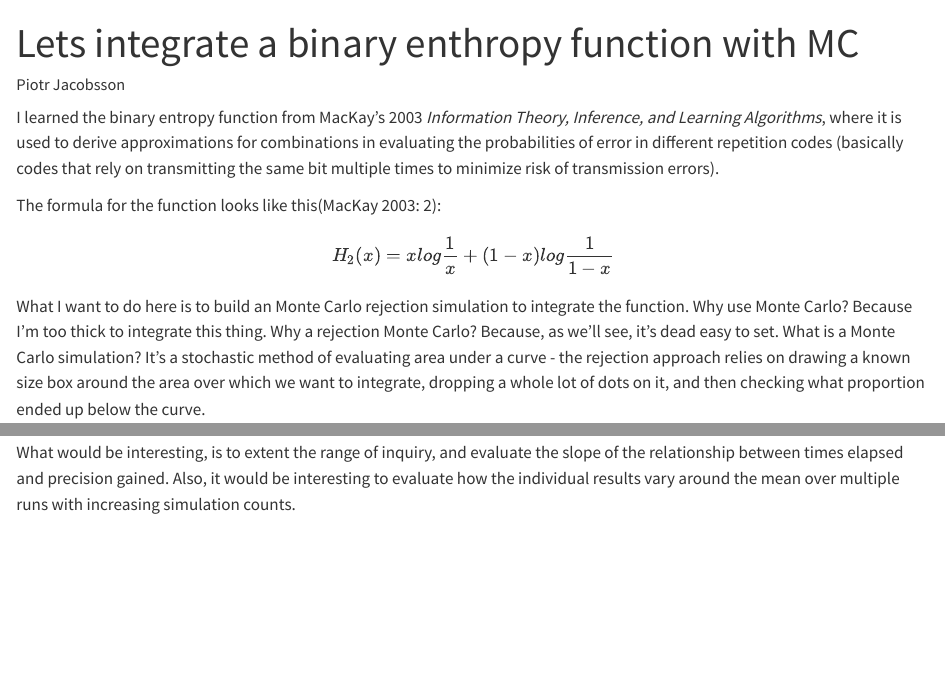
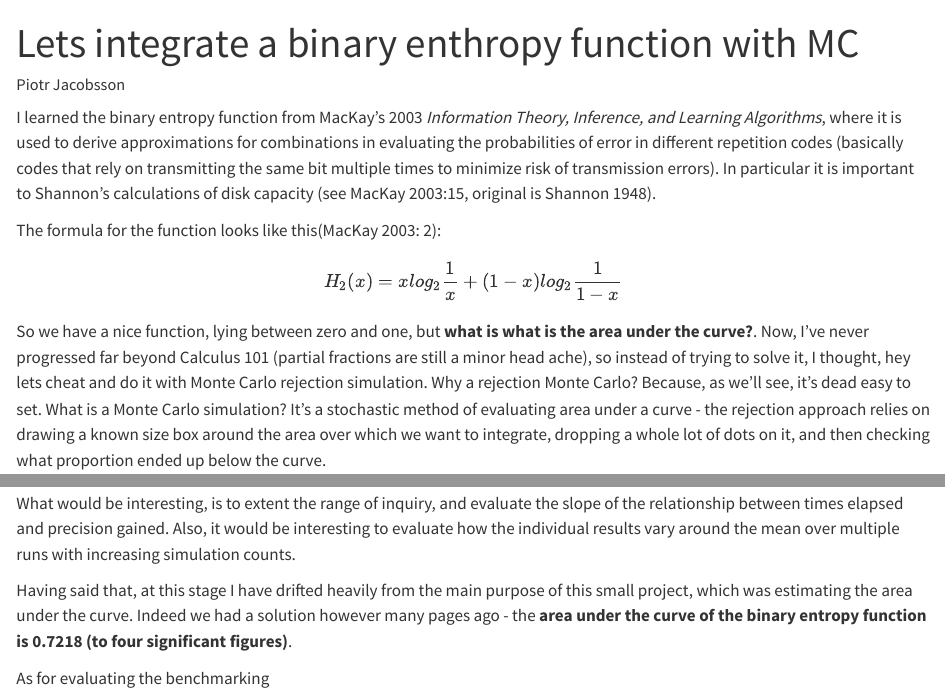
Before and after one commit to pete-jacobsson/Playing-with-MC-and-MCMC, a Quarto document (lets_integrate_h2_from_scratch.qmd): the page in a window 1100 px wide, from its top, and a second part further down, joined at a grey line. Rendered offline with R 4.5, knitr and Pandoc in place of Quarto, with nearby package versions; code that draws random numbers runs with fixed seeds of ours; some code elsewhere in the file could not run offline; long lines of code are wrapped.

Commit message:
Finishing the first essay, starting second

```diff
--- a/lets_integrate_h2_from_scratch.qmd
+++ b/lets_integrate_h2_from_scratch.qmd
@@ -8,13 +8,13 @@ format:
 editor: visual
 ---
 
-I learned the binary entropy function from MacKay's 2003 *Information Theory, Inference, and Learning Algorithms*, where it is used to derive approximations for combinations in evaluating the probabilities of error in different repetition codes (basically codes that rely on transmitting the same bit multiple times to minimize risk of transmission errors).
+I learned the binary entropy function from MacKay's 2003 *Information Theory, Inference, and Learning Algorithms*, where it is used to derive approximations for combinations in evaluating the probabilities of error in different repetition codes (basically codes that rely on transmitting the same bit multiple times to minimize risk of transmission errors). In particular it is important to Shannon's calculations of disk capacity (see MacKay 2003:15, original is Shannon 1948).
 
 The formula for the function looks like this(MacKay 2003: 2): $$
-H_2(x) = xlog \frac{1}{x} + (1 - x)log \frac{1}{1-x}
+H_2(x) = xlog_2 \frac{1}{x} + (1 - x)log_2 \frac{1}{1-x}
 $$
 
-What I want to do here is to build an Monte Carlo rejection simulation to integrate the function. Why use Monte Carlo? Because I'm too thick to integrate this thing. Why a rejection Monte Carlo? Because, as we'll see, it's dead easy to set. What is a Monte Carlo simulation? It's a stochastic method of evaluating area under a curve - the rejection approach relies on drawing a known size box around the area over which we want to integrate, dropping a whole lot of dots on it, and then checking what proportion ended up below the curve.
+So we have a nice function, lying between zero and one, but **what is what is the area under the curve?**. Now, I've never progressed far beyond Calculus 101 (partial fractions are still a minor head ache), so instead of trying to solve it, I thought, hey lets cheat and do it with Monte Carlo rejection simulation. Why a rejection Monte Carlo? Because, as we'll see, it's dead easy to set. What is a Monte Carlo simulation? It's a stochastic method of evaluating area under a curve - the rejection approach relies on drawing a known size box around the area over which we want to integrate, dropping a whole lot of dots on it, and then checking what proportion ended up below the curve.
 
 However, before getting to building the simulation lets first write a function for the binary entropy function and plot the beast.
 
@@ -356,3 +356,7 @@ Insights:
 * For lower sims numbers, we can see that relationships are not linear. I suspect this has to do with the times it takes for the computer to initiate the operations. As the number of sims increases, it is the duration of the operations cthat becomes the limiting factor.
 
 What would be interesting, is to extent the range of inquiry, and evaluate the slope of the relationship between times elapsed and precision gained. Also, it would be interesting to evaluate how the individual results vary around the mean over multiple runs with increasing simulation counts.
+
+Having said that, at this stage I have drifted heavily from the main purpose of this small project, which was estimating the area under the curve. Indeed we had a solution however many pages ago - the **area under the curve of the binary entropy function is 0.7218 (to four significant figures)**.
+
+As for evaluating the benchmarking
```
Also changed, not shown: lets-build_an_mc_simulator_with_dplyr.qmd (added, +8 -0 lines).
